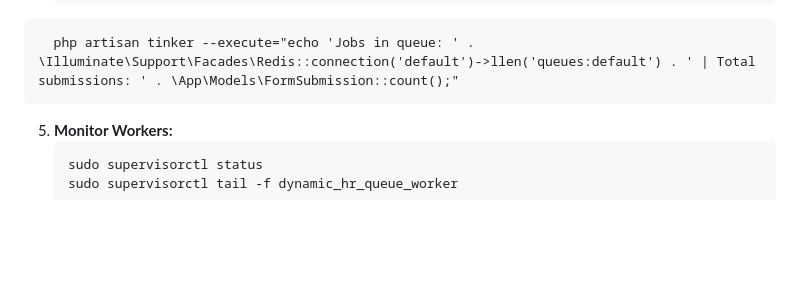
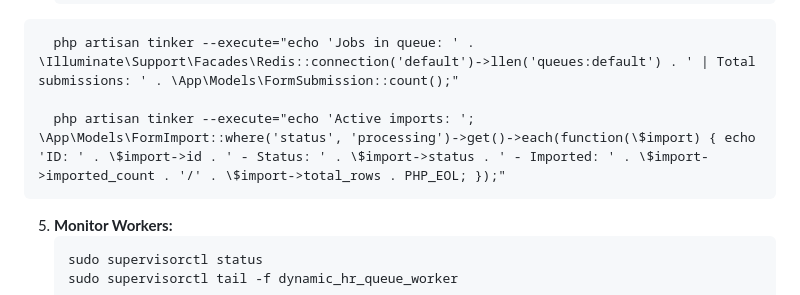
Before and after one commit to Devendra000/dynamic_hr, a Markdown page: README.md, the part around the change. Drawn GitHub-style; blank space fills up the shorter version.

Commit message:
feat: Add tinker command to display active imports and their statuses in README

````diff
--- a/README.md
+++ b/README.md
@@ -281,6 +281,8 @@ Use Supervisor to manage queue workers persistently:
 
   ```Check if it's working with tinker:
     php artisan tinker --execute="echo 'Jobs in queue: ' . \Illuminate\Support\Facades\Redis::connection('default')->llen('queues:default') . ' | Total submissions: ' . \App\Models\FormSubmission::count();"
+
+    php artisan tinker --execute="echo 'Active imports: '; \App\Models\FormImport::where('status', 'processing')->get()->each(function(\$import) { echo 'ID: ' . \$import->id . ' - Status: ' . \$import->status . ' - Imported: ' . \$import->imported_count . '/' . \$import->total_rows . PHP_EOL; });"
   ```
 
 5. **Monitor Workers:**
````
